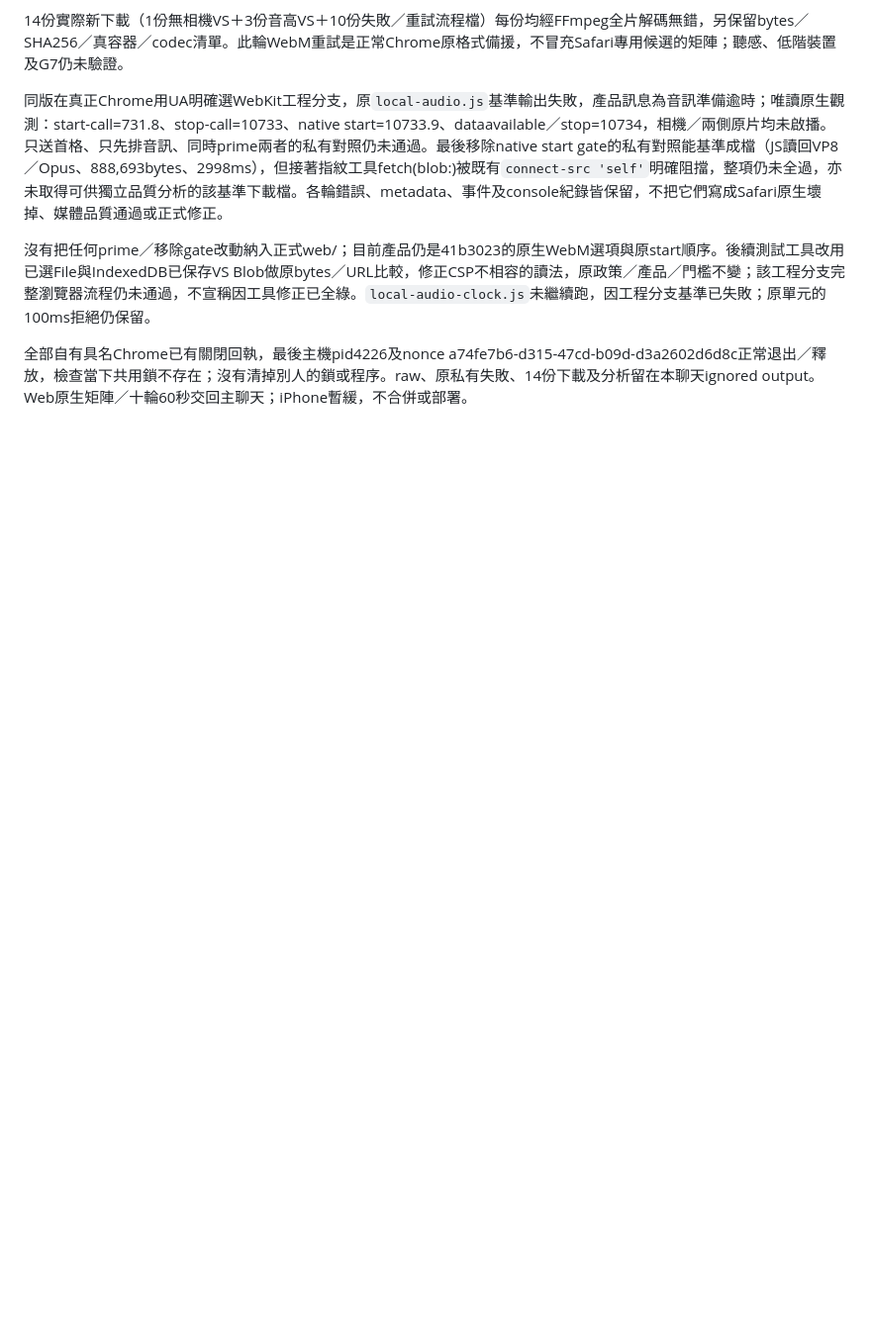
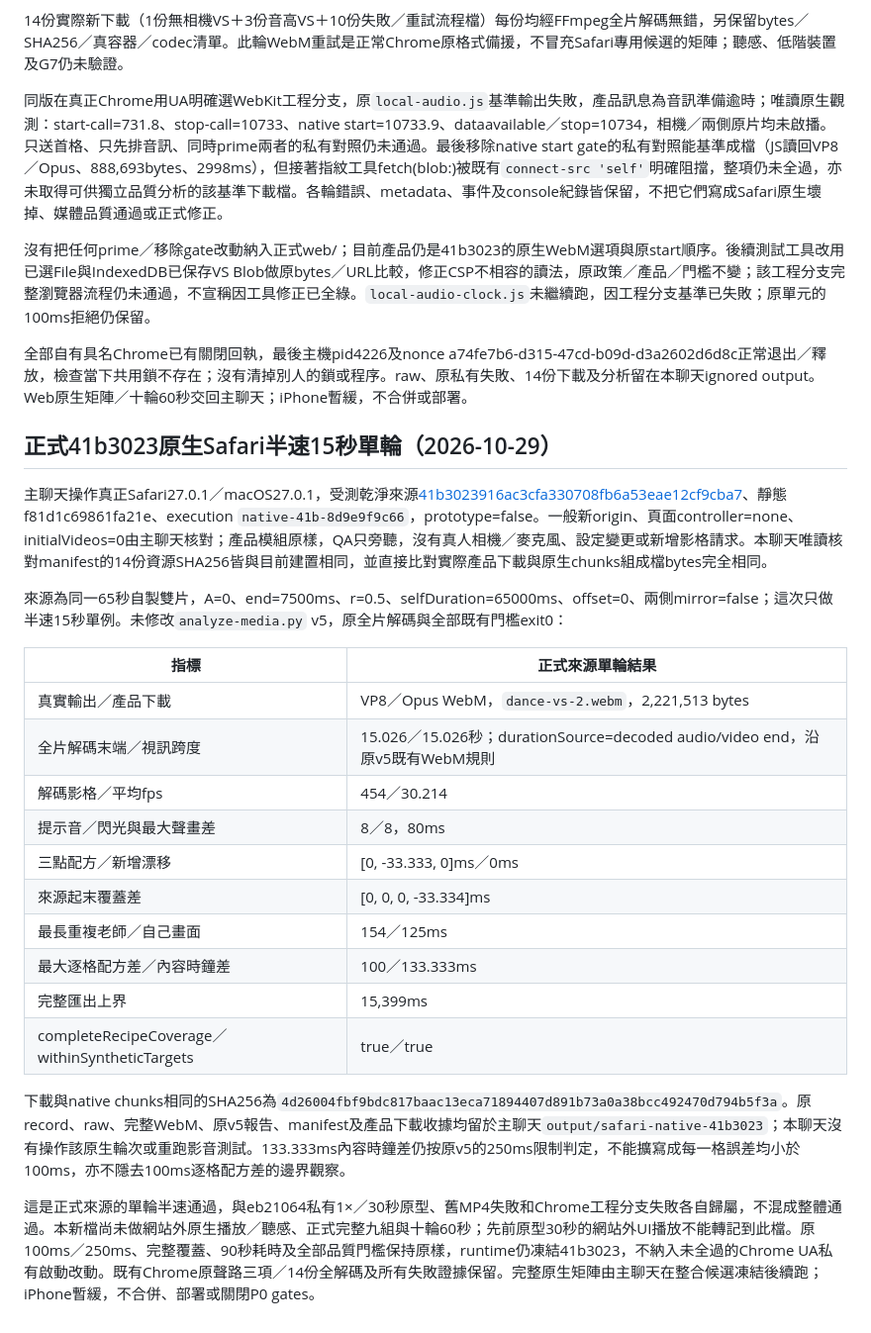
Before and after one commit to sunpochin/dance-stamp, a Markdown page: docs/evidence/issue-3-bounded-audio.md, the part around the change. Shown at 99% size. Drawn GitHub-style; blank space fills up the shorter version.

Commit message:
docs: Record committed Safari half-speed acceptance case
Bind the native Safari half-speed fifteen-second v5 pass to clean runtime 41b3023 and matching resource/download fingerprints. Preserve the 100ms recipe and 133.333ms content-clock observations without claiming every-frame 100ms accuracy, independent playback, the full matrix or ten-round stability. Keep all prior failures and the runtime unchanged.

```diff
--- a/docs/evidence/issue-3-bounded-audio.md
+++ b/docs/evidence/issue-3-bounded-audio.md
@@ -166,3 +166,27 @@ Chrome原聲路（無UA覆寫）三項通過：
 沒有把任何prime／移除gate改動納入正式web/；目前產品仍是41b3023的原生WebM選項與原start順序。後續測試工具改用已選File與IndexedDB已保存VS Blob做原bytes／URL比較，修正CSP不相容的讀法，原政策／產品／門檻不變；該工程分支完整瀏覽器流程仍未通過，不宣稱因工具修正已全綠。`local-audio-clock.js`未繼續跑，因工程分支基準已失敗；原單元的100ms拒絕仍保留。
 
 全部自有具名Chrome已有關閉回執，最後主機pid4226及nonce a74fe7b6-d315-47cd-b09d-d3a2602d6d8c正常退出／釋放，檢查當下共用鎖不存在；沒有清掉別人的鎖或程序。raw、原私有失敗、14份下載及分析留在本聊天ignored output。Web原生矩陣／十輪60秒交回主聊天；iPhone暫緩，不合併或部署。
+
+
+## 正式41b3023原生Safari半速15秒單輪（2026-10-29）
+
+主聊天操作真正Safari27.0.1／macOS27.0.1，受測乾淨來源[41b3023916ac3cfa330708fb6a53eae12cf9cba7](https://github.com/sunpochin/dance-stamp/commit/41b3023916ac3cfa330708fb6a53eae12cf9cba7)、靜態f81d1c69861fa21e、execution `native-41b-8d9e9f9c66`，prototype=false。一般新origin、頁面controller=none、initialVideos=0由主聊天核對；產品模組原樣，QA只旁聽，沒有真人相機／麥克風、設定變更或新增影格請求。本聊天唯讀核對manifest的14份資源SHA256皆與目前建置相同，並直接比對實際產品下載與原生chunks組成檔bytes完全相同。
+
+來源為同一65秒自製雙片，A=0、end=7500ms、r=0.5、selfDuration=65000ms、offset=0、兩側mirror=false；這次只做半速15秒單例。未修改`analyze-media.py` v5，原全片解碼與全部既有門檻exit0：
+
+| 指標 | 正式來源單輪結果 |
+| --- | --- |
+| 真實輸出／產品下載 | VP8／Opus WebM，`dance-vs-2.webm`，2,221,513 bytes |
+| 全片解碼末端／視訊跨度 | 15.026／15.026秒；durationSource=decoded audio/video end，沿原v5既有WebM規則 |
+| 解碼影格／平均fps | 454／30.214 |
+| 提示音／閃光與最大聲畫差 | 8／8，80ms |
+| 三點配方／新增漂移 | [0, -33.333, 0]ms／0ms |
+| 來源起末覆蓋差 | [0, 0, 0, -33.334]ms |
+| 最長重複老師／自己畫面 | 154／125ms |
+| 最大逐格配方差／內容時鐘差 | 100／133.333ms |
+| 完整匯出上界 | 15,399ms |
+| completeRecipeCoverage／withinSyntheticTargets | true／true |
+
+下載與native chunks相同的SHA256為`4d26004fbf9bdc817baac13eca71894407d891b73a0a38bcc492470d794b5f3a`。原record、raw、完整WebM、原v5報告、manifest及產品下載收據均留於主聊天`output/safari-native-41b3023`；本聊天沒有操作該原生輪次或重跑影音測試。133.333ms內容時鐘差仍按原v5的250ms限制判定，不能擴寫成每一格誤差均小於100ms，亦不隱去100ms逐格配方差的邊界觀察。
+
+這是正式來源的單輪半速通過，與eb21064私有1×／30秒原型、舊MP4失敗和Chrome工程分支失敗各自歸屬，不混成整體通過。本新檔尚未做網站外原生播放／聽感、正式完整九組與十輪60秒；先前原型30秒的網站外UI播放不能轉記到此檔。原100ms／250ms、完整覆蓋、90秒耗時及全部品質門檻保持原樣，runtime仍凍結41b3023，不納入未全過的Chrome UA私有啟動改動。既有Chrome原聲路三項／14份全解碼及所有失敗證據保留。完整原生矩陣由主聊天在整合候選凍結後續跑；iPhone暫緩，不合併、部署或關閉P0 gates。
```
Also changed, not shown: TECHNICAL.md (+3 -0 lines), docs/RECORD_COMPARE.md (+2 -2 lines).
